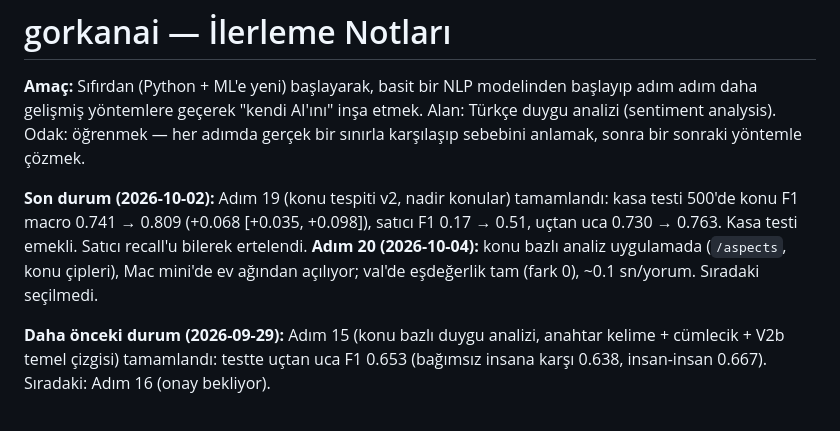
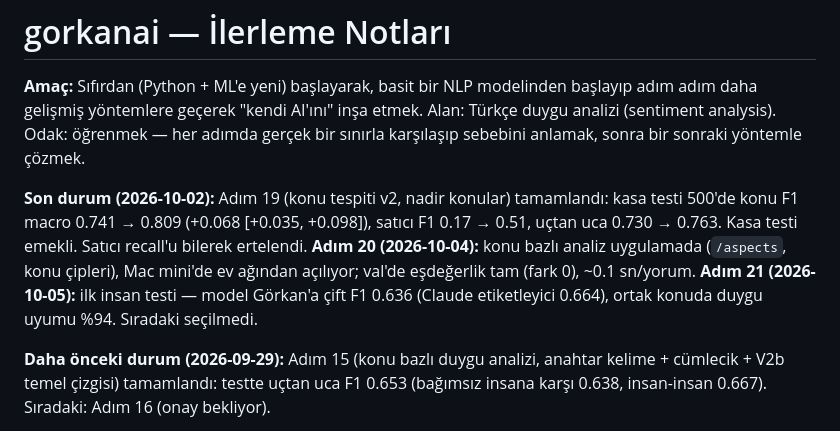
Before and after one commit to GoGonuldas/gorkanai, a Markdown page: PROGRESS.md, the part around one of its changes. Drawn GitHub-style.

```diff
--- a/PROGRESS.md
+++ b/PROGRESS.md
@@ -8,7 +8,8 @@ gerçek bir sınırla karşılaşıp sebebini anlamak, sonra bir sonraki yöntem
 **Son durum (2026-10-02):** Adım 19 (konu tespiti v2, nadir konular) tamamlandı: kasa testi 500'de konu F1 macro
 0.741 → 0.809 (+0.068 [+0.035, +0.098]), satıcı F1 0.17 → 0.51, uçtan uca 0.730 → 0.763. Kasa testi emekli. Satıcı recall'u
 bilerek ertelendi. **Adım 20 (2026-10-04):** konu bazlı analiz uygulamada
-(`/aspects`, konu çipleri), Mac mini'de ev ağından açılıyor; val'de eşdeğerlik tam (fark 0), ~0.1 sn/yorum. Sıradaki seçilmedi.
+(`/aspects`, konu çipleri), Mac mini'de ev ağından açılıyor; val'de eşdeğerlik tam (fark 0), ~0.1 sn/yorum. **Adım 21 (2026-10-05):** ilk insan
+testi — model Görkan'a çift F1 0.636 (Claude etiketleyici 0.664), ortak konuda duygu uyumu %94. Sıradaki seçilmedi.
 
 **Daha önceki durum (2026-09-29):** Adım 15 (konu bazlı duygu analizi, anahtar kelime + cümlecik + V2b temel çizgisi) tamamlandı:
 testte uçtan uca F1 0.653 (bağımsız insana karşı 0.638, insan-insan 0.667). Sıradaki: Adım 16 (onay bekliyor).
```
Also changed, not shown: other parts of PROGRESS.md (+52 -2 lines).
